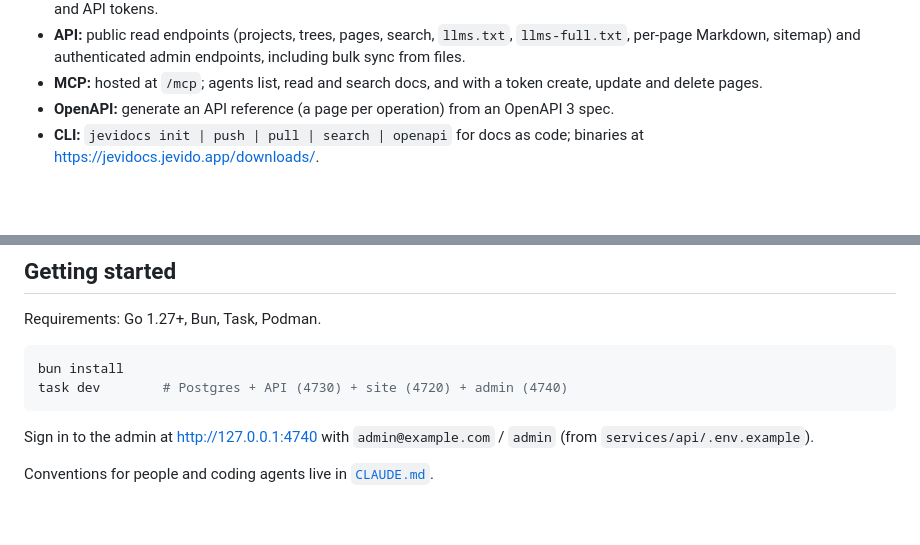
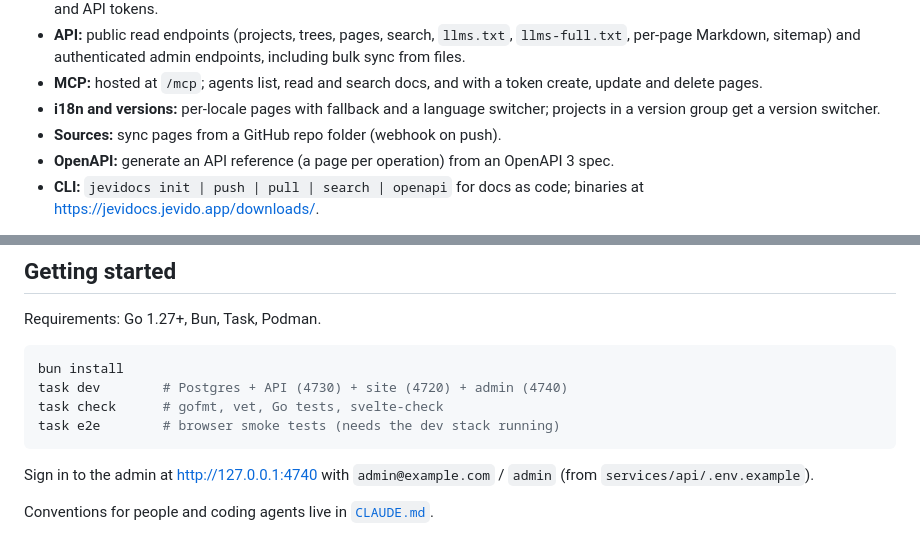
Before and after one commit to jevido/jevidocs, a Markdown page: README.md, 2 parts joined by grey strips. Rendered like a GitHub page; blank space fills up the shorter version.

Commit message:
docs: mention i18n, versions, GitHub sync and e2e in the README
Co-Authored-By: Claude Opus 5.5 (1M context) <noreply@anthropic.com>

````diff
--- a/README.md
+++ b/README.md
@@ -23,6 +23,9 @@ and are read on a fumadocs-style docs site.
   admin endpoints, including bulk sync from files.
 - **MCP:** hosted at `/mcp`; agents list, read and search docs, and with a
   token create, update and delete pages.
+- **i18n and versions:** per-locale pages with fallback and a language
+  switcher; projects in a version group get a version switcher.
+- **Sources:** sync pages from a GitHub repo folder (webhook on push).
 - **OpenAPI:** generate an API reference (a page per operation) from an
   OpenAPI 3 spec.
 - **CLI:** `jevidocs init | push | pull | search | openapi` for docs as code;
@@ -84,6 +87,8 @@ Requirements: Go 1.27+, Bun, Task, Podman.
 ```sh
 bun install
 task dev        # Postgres + API (4730) + site (4720) + admin (4740)
+task check      # gofmt, vet, Go tests, svelte-check
+task e2e        # browser smoke tests (needs the dev stack running)
 ```
 
 Sign in to the admin at http://127.0.0.1:4740 with `admin@example.com` /
````
